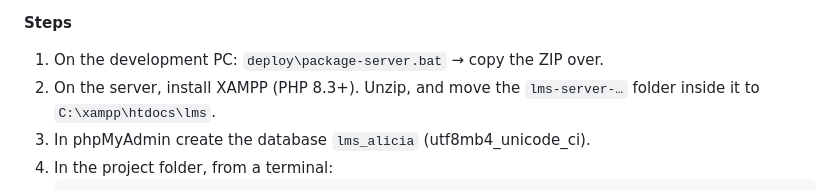
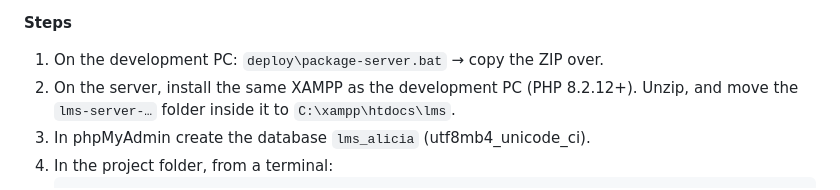
Before and after one commit to jannces/DJ, a Markdown page: deploy/README.md, the part around the change. GitHub-like rendering.

Commit message:
deploy/README: server needs the same XAMPP (PHP 8.2.12) as the dev PC
composer.json pins the platform to PHP 8.2.12, XAMPP's bundled version,
so asking for 8.3+ would send people looking for an XAMPP that is not
needed.

Co-Authored-By: Claude Opus 5.5 <noreply@anthropic.com>
Claude-Session: https://claude.ai/code/session_019TXYKc7E7KCzNEKfn1Nb2M

```diff
--- a/deploy/README.md
+++ b/deploy/README.md
@@ -40,7 +40,7 @@ for you.
 **Steps**
 
 1. On the development PC: `deploy\package-server.bat` → copy the ZIP over.
-2. On the server, install XAMPP (PHP 8.3+). Unzip, and move the `lms-server-…`
+2. On the server, install the same XAMPP as the development PC (PHP 8.2.12+). Unzip, and move the `lms-server-…`
    folder inside it to `C:\xampp\htdocs\lms`.
 3. In phpMyAdmin create the database `lms_alicia` (utf8mb4_unicode_ci).
 4. In the project folder, from a terminal:
```
